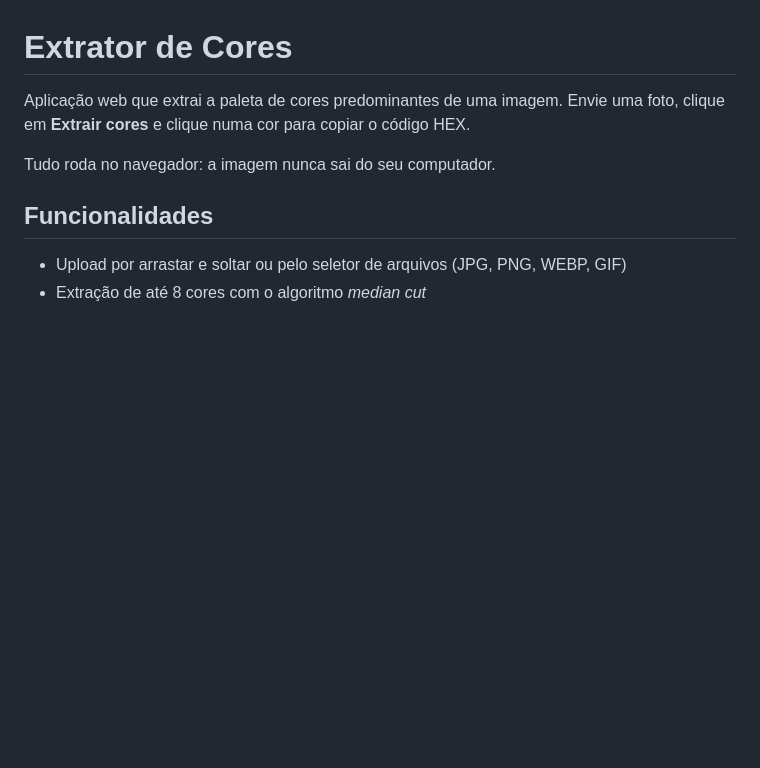
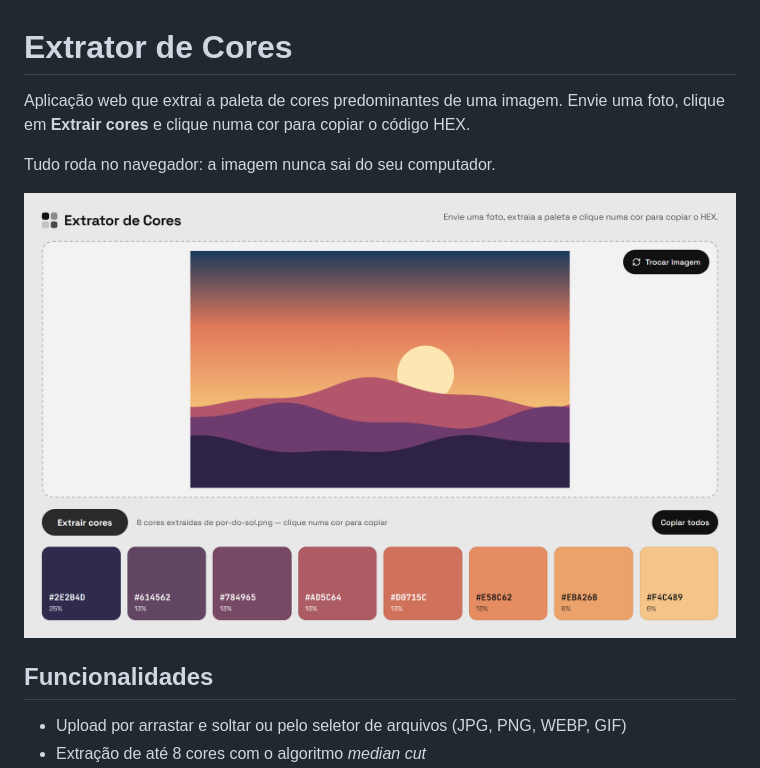
Before and after one commit to P0sseid0n/extractor-de-cores, a Markdown page: README.md, the part around the change. Rendered like a GitHub page; pictures changed too: docs/screenshot.png (added); blank space fills up the shorter version.

Commit message:
docs: adiciona captura de tela ao README

```diff
--- a/README.md
+++ b/README.md
@@ -3,6 +3,8 @@
 Aplicação web que extrai a paleta de cores predominantes de uma imagem. Envie uma foto, clique em **Extrair cores** e clique numa cor para copiar o código HEX.
 
 Tudo roda no navegador: a imagem nunca sai do seu computador.
+
+![Extrator de Cores com uma paleta de 8 cores extraída de uma ilustração de pôr do sol](docs/screenshot.png)
 
 ## Funcionalidades
 
```
